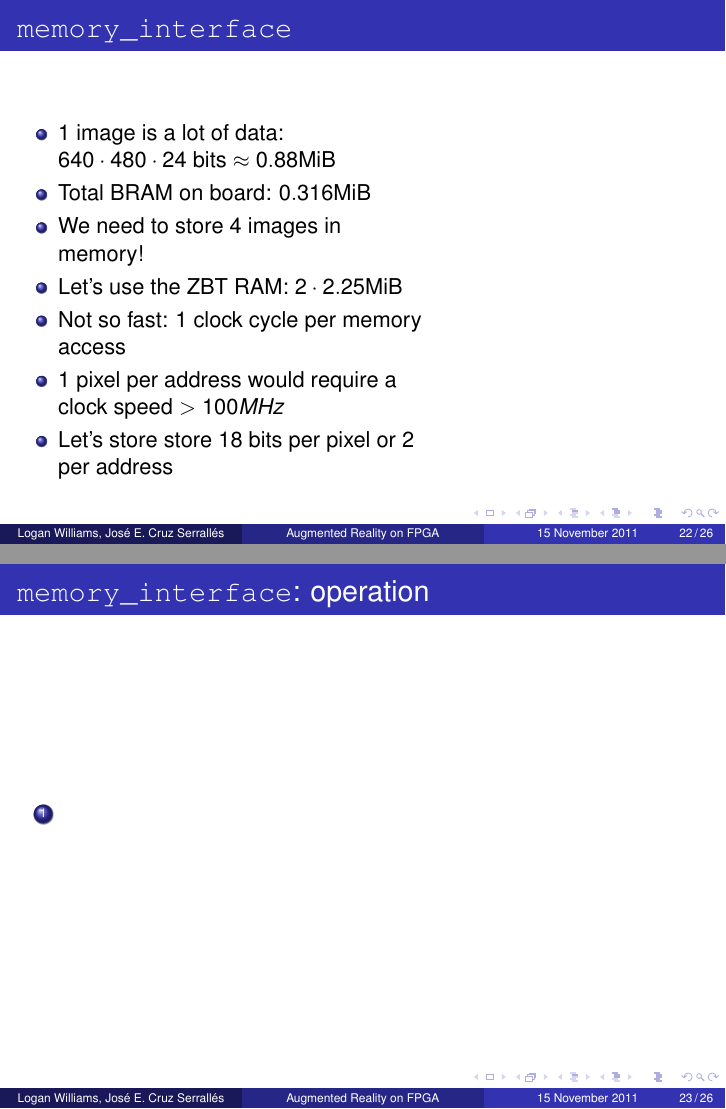
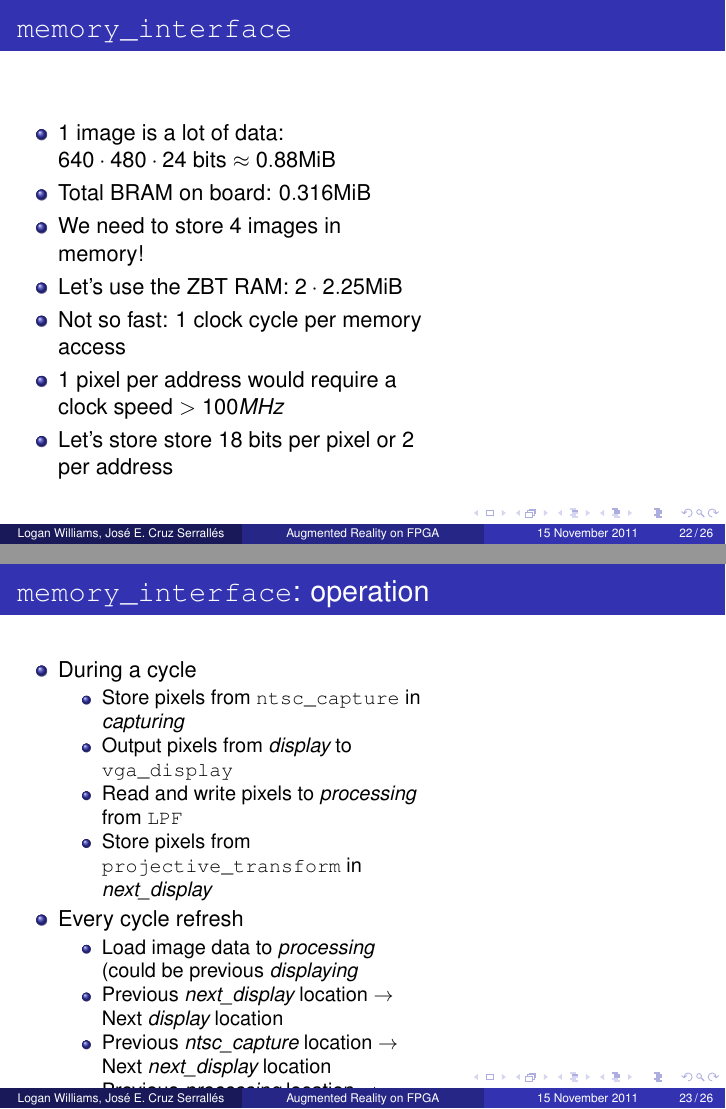
Before and after one commit to loganwilliams/augmented-reality-on-fpga, LaTeX slides (doc/presentation/pres.tex): pages 41 and 42 of 45 before the commit and pages 41 and 51 of 54 after it, joined at a grey line. Compiled offline with pdfLaTeX.

Commit message:
memory_interface content; small diagram pending

```diff
--- a/doc/presentation/pres.tex
+++ b/doc/presentation/pres.tex
@@ -325,15 +325,34 @@
 
 \begin{frame}
 	\frametitle{{\tt memory\_interface}: operation}
-	\begin{enumerate}
-		\item
-	\end{enumerate}
+	\begin{columns}[t]
+		\column{.6\textwidth}
+		\begin{itemize}
+			\item<1-> During a cycle
+			\begin{itemize}
+				\item<2-> Store pixels from {\tt ntsc\_capture} in {\it capturing}
+				\item<3-> Output pixels from {\it display} to {\tt vga\_display}
+				\item<4-> Read and write pixels to {\it processing} from {\tt LPF}
+				\item<5-> Store pixels from {\tt projective\_transform} in {\it next\_display}
+			\end{itemize}
+			\item<6-> Every cycle refresh
+			\begin{itemize}
+				\item<7-> Load image data to {\it processing} (could be previous {\it displaying}
+				\item<8-> Previous {\it next\_display} location $\rightarrow$ Next {\it display} location
+				\item<9-> Previous {\it ntsc\_capture} location $\rightarrow$ Next {\it next\_display} location
+				\item<10-> Previous {\it processing} location $\rightarrow$ Next {\it ntsc\_capture} location
+			\end{itemize}
+		\end{itemize}
+
+		\column{.4\textwidth}
+	\end{columns}
 \end{frame}
 
 % Jose
 \subsection{system io}
 \begin{frame}
 	\frametitle{system io: {\tt ntsc\_capture}}
+
 \end{frame}
 
 \begin{frame}
```
